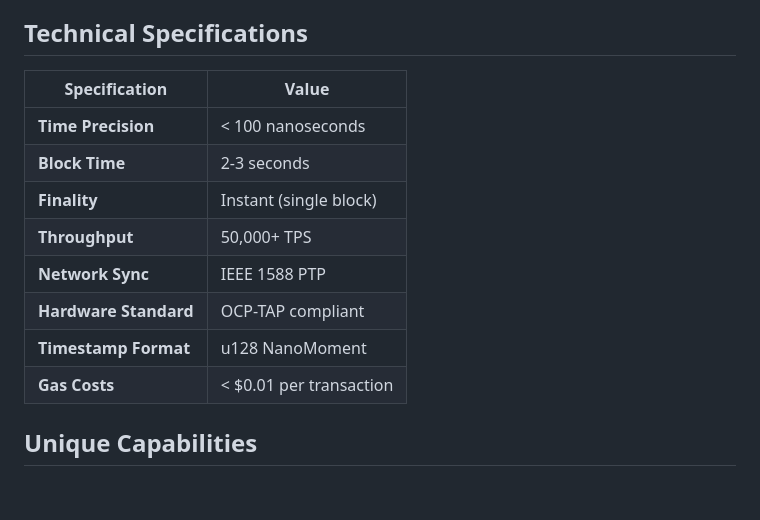
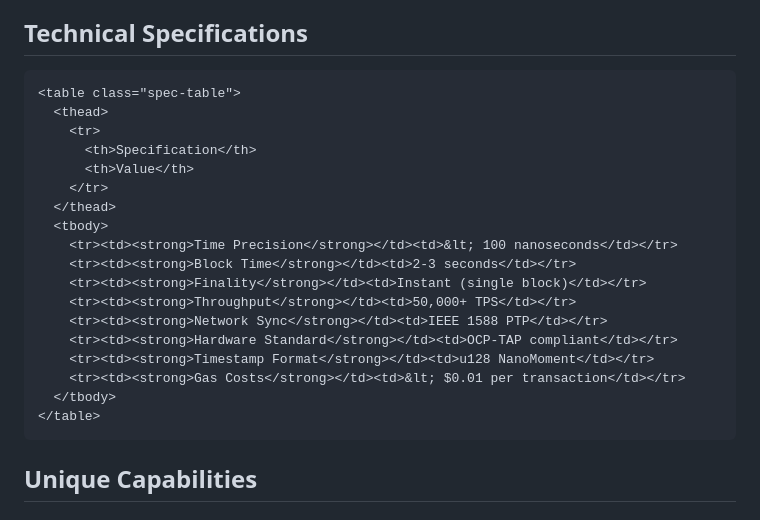
Before and after one commit to Roko-Network/roko-kb, a Markdown page: getting-started/introduction.md, the part around the change. GitHub-like rendering.

Commit message:
Convert Technical Specifications to inline HTML table

````diff
--- a/getting-started/introduction.md
+++ b/getting-started/introduction.md
@@ -79,16 +79,26 @@ Unlike traditional blockchains where validators can reorder transactions:
 
 ## Technical Specifications
 
-| Specification | Value |
-|--------------|-------|
-| **Time Precision** | < 100 nanoseconds |
-| **Block Time** | 2-3 seconds |
-| **Finality** | Instant (single block) |
-| **Throughput** | 50,000+ TPS |
-| **Network Sync** | IEEE 1588 PTP |
-| **Hardware Standard** | OCP-TAP compliant |
-| **Timestamp Format** | u128 NanoMoment |
-| **Gas Costs** | < $0.01 per transaction |
+```html
+<table class="spec-table">
+  <thead>
+    <tr>
+      <th>Specification</th>
+      <th>Value</th>
+    </tr>
+  </thead>
+  <tbody>
+    <tr><td><strong>Time Precision</strong></td><td>&lt; 100 nanoseconds</td></tr>
+    <tr><td><strong>Block Time</strong></td><td>2-3 seconds</td></tr>
+    <tr><td><strong>Finality</strong></td><td>Instant (single block)</td></tr>
+    <tr><td><strong>Throughput</strong></td><td>50,000+ TPS</td></tr>
+    <tr><td><strong>Network Sync</strong></td><td>IEEE 1588 PTP</td></tr>
+    <tr><td><strong>Hardware Standard</strong></td><td>OCP-TAP compliant</td></tr>
+    <tr><td><strong>Timestamp Format</strong></td><td>u128 NanoMoment</td></tr>
+    <tr><td><strong>Gas Costs</strong></td><td>&lt; $0.01 per transaction</td></tr>
+  </tbody>
+</table>
+```
 
 ## Unique Capabilities
 
````
